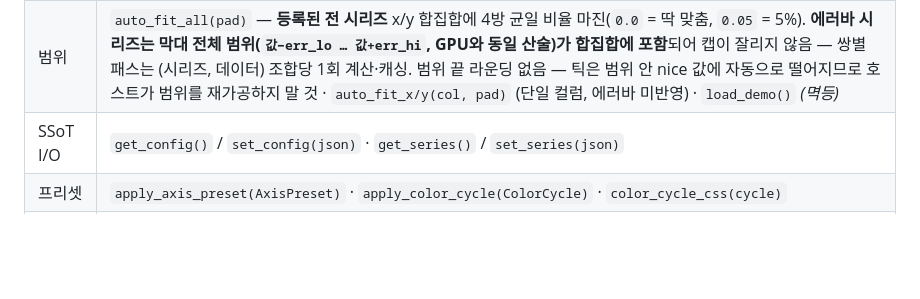
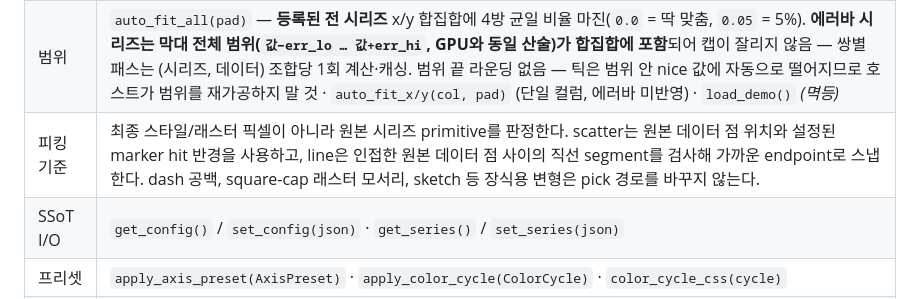
Before and after one commit to shim9610/figgy, a Markdown page: crates/renderer/WASM.md, the part around the change. GitHub-like rendering; blank space fills up the shorter version.

```diff
--- a/crates/renderer/WASM.md
+++ b/crates/renderer/WASM.md
@@ -377,6 +377,7 @@ cd crates/web && python -m http.server 8137   # wasm은 file:// 불가
 | 범례 | `set_series_label(id, label)` — `'\n'` 줄바꿈·유니코드 첨자 지원, 빈 문자열 = 해당 행 제거. `set_series` / `apply_color_cycle` 은 자유 편집된 텍스트를 덮지 않고 인식 가능한 자동 엔트리의 심볼만 갱신한다. 전체 재작성은 `reset_legend_from_series_labels()` 를 명시 호출할 때만 수행한다. 자유 편집은 SSoT `legend.content` 하나의 리치 문서로: 줄바꿈은 `"\n"` 세그먼트, `"\t"` 는 표형 열 구분자, 심볼은 **고정폭 필드 세그먼트**(`field_em` — 어떤 형태든 정확히 2.0 em; 선 마크는 `rule:true`, 점선은 `rule_dash` em 패턴) + 색 오버라이드라 위치·줄배치·폭이 전부 명시적. `content.font` / `content.font_size` / 세그먼트별 오버라이드는 그리기 시점에 그대로 적용 |
 | 히트테스트 | `hit_test(x, y)` → 요소 id 문자열 또는 `null` (`"data_area"` · `"axis_bottom"` · `"tick_labels_left"` · `"axis_title_left"` · `"legend"` · `"chart_title"` …). `pick_point(x, y, max_distance_px)` → `{ source_id, series_id, point_index, data_x, data_y, distance_px }` JSON 또는 `null`; point/scatter는 실제 marker 크기(스타일 매핑 포함)를 기준으로, line 계열은 stroke 근처 클릭을 해당 segment의 가까운 endpoint 데이터 점으로 스냅한다. errorbar stem/cap 자체는 pick target이 아니다. `data_x`/`data_y`는 화면/log 변환값이 아니라 선택된 원본 데이터 좌표. 선택 상태 무변경 — 렌더러 자체 레이아웃이 답하므로 호스트가 박스 위치를 복제할 필요 없음 |
 | 범위 | `auto_fit_all(pad)` — **등록된 전 시리즈** x/y 합집합에 4방 균일 비율 마진(`0.0` = 딱 맞춤, `0.05` = 5%). **에러바 시리즈는 막대 전체 범위(`값−err_lo … 값+err_hi`, GPU와 동일 산술)가 합집합에 포함**되어 캡이 잘리지 않음 — 쌍별 패스는 (시리즈, 데이터) 조합당 1회 계산·캐싱. 범위 끝 라운딩 없음 — 틱은 범위 안 nice 값에 자동으로 떨어지므로 호스트가 범위를 재가공하지 말 것 · `auto_fit_x/y(col, pad)` (단일 컬럼, 에러바 미반영) · `load_demo()` *(멱등)* |
+| 피킹 기준 | 최종 스타일/래스터 픽셀이 아니라 원본 시리즈 primitive를 판정한다. scatter는 원본 데이터 점 위치와 설정된 marker hit 반경을 사용하고, line은 인접한 원본 데이터 점 사이의 직선 segment를 검사해 가까운 endpoint로 스냅한다. dash 공백, square-cap 래스터 모서리, sketch 등 장식용 변형은 pick 경로를 바꾸지 않는다. |
 | SSoT I/O | `get_config()` / `set_config(json)` · `get_series()` / `set_series(json)` |
 | 프리셋 | `apply_axis_preset(AxisPreset)` · `apply_color_cycle(ColorCycle)` · `color_cycle_css(cycle)` |
 | 상호작용 | facade가 pointer event를 내부 처리. Advanced proxy: `on_press(x, y)` · `on_move(dx, dy)` · `on_release()` · `has_selection()` |
```
Also changed, not shown: README.md (+2 -1 lines).
